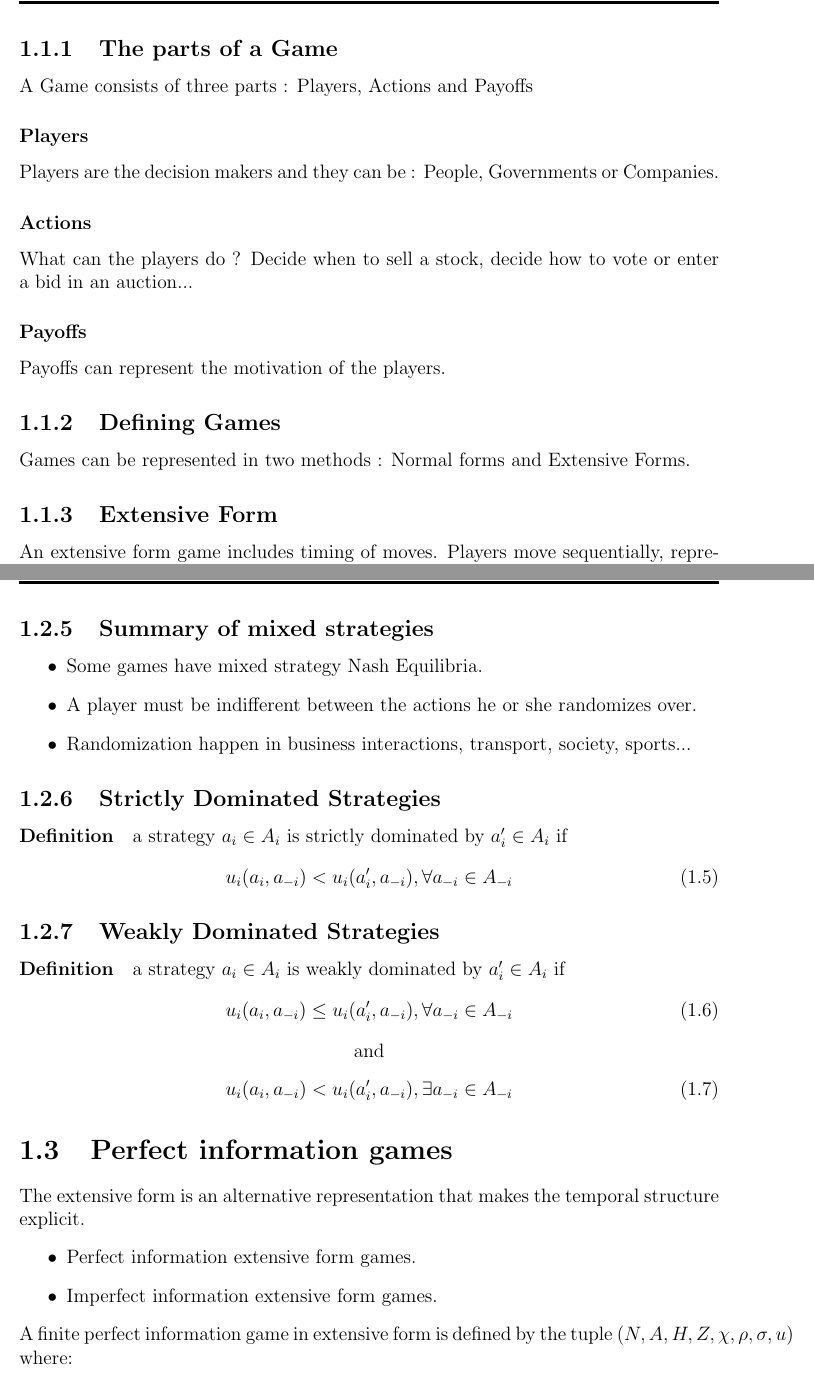
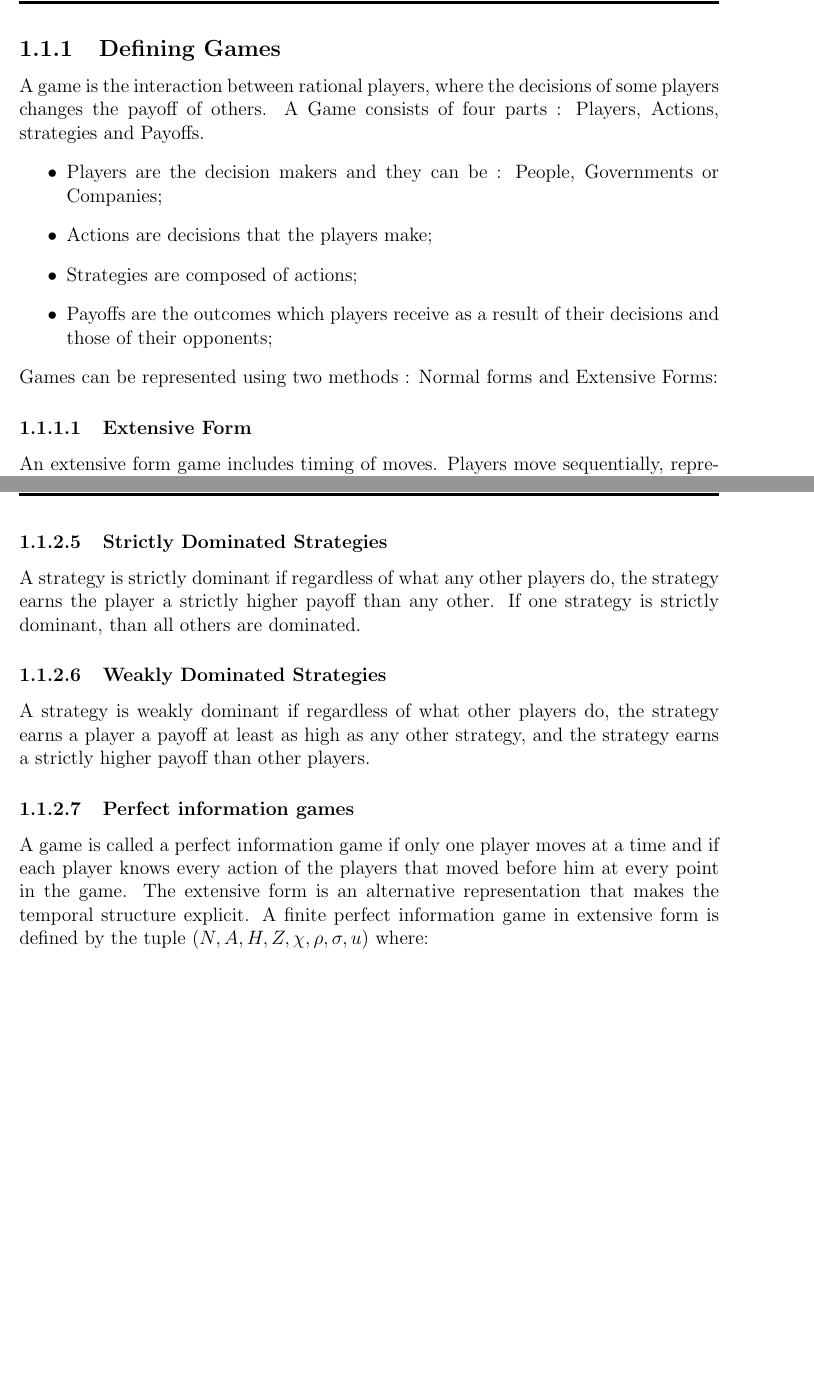
Before and after one commit to IsmailFadeli/Game_Theory, a LaTeX thesis (Thesis/Main.tex, which reads Thesis/chapters/Chapter01.tex): two parts of pages 11 and 14 of 35, joined at a grey line, cut at the place of the change, the shorter picture padded with empty space. Compiled offline with pdfLaTeX.

Commit message:
Correction of Chapter 1

```diff
--- a/Thesis/Main.tex
+++ b/Thesis/Main.tex
@@ -5,6 +5,8 @@
 \usepackage{amsmath}
 \usepackage{amsfonts}
 \usepackage{amssymb}
+\setcounter{tocdepth}{3}
+\setcounter{secnumdepth}{3}
 \pagestyle{headings}
 \usepackage{algorithm}
 \usepackage{algorithmic}
--- a/Thesis/chapters/Chapter01.tex
+++ b/Thesis/chapters/Chapter01.tex
@@ -8,20 +8,18 @@ Game Theory is the study of rational behavior in situations involving interdepen
 \end{itemize}
 \clearpage
 
-\subsection{The parts of a Game}
-A Game consists of three parts :
-Players, Actions and Payoffs
-\subsubsection{Players}
-Players are the decision makers and they can be : People, Governments or Companies.
-\subsubsection{Actions}
-What can the players do ?
-Decide when to sell a stock, decide how to vote or enter a bid in an auction...
-\subsubsection{Payoffs}
-Payoffs can represent the motivation of the players.
 
-\subsection{Defining Games} Games can be represented in two methods : Normal forms and Extensive Forms.
-
-\subsection{Extensive Form}
+\subsection{Defining Games}
+A game is the interaction between rational players, where the decisions of some players changes the payoff of others. A Game consists of four parts :
+Players, Actions, strategies and Payoffs.
+\begin{itemize}
+\item Players are the decision makers and they can be : People, Governments or Companies;
+\item Actions are decisions that the players make;
+\item Strategies are composed of actions;
+\item Payoffs are the outcomes which players receive as a result of their decisions and those of their opponents;
+\end{itemize}
+Games can be represented using two methods : Normal forms and Extensive Forms:
+\subsubsection{Extensive Form}
 An extensive form game includes timing of moves.
 Players move sequentially, represented as a tree.
 \begin{itemize}
@@ -108,31 +114,13 @@ Computing a Nash Equilibrium is a \textbf{PPAD-complete}\footnote{PPAD : Polynom
 \item for games with 2 players;
 \end{itemize}
 
-\subsection{Summary of mixed strategies}
-\begin{itemize}
-\item Some games have mixed strategy Nash Equilibria.
-\item A player must be indifferent between the actions he or she randomizes over.
-\item Randomization happen in business interactions, transport, society, sports...
-\end{itemize}
-
-\subsection{Strictly Dominated Strategies}
-\paragraph{Definition}a strategy $a_i \in A_i $ is strictly dominated by $a'_i \in A_i$ if
-\begin{equation} u_i(a_i, a_{-i}) < u_i(a'_i, a_{-i}) ,  \forall   a_{-i} \in A_{-i} \end{equation}
-
-\subsection{Weakly Dominated Strategies}
-\paragraph{Definition}a strategy $a_i \in A_i $ is weakly dominated by $a'_i \in A_i$ if
-\begin{equation} u_i(a_i, a_{-i}) \leq u_i(a'_i, a_{-i}) ,  \forall   a_{-i} \in A_{-i} \end{equation}
-\begin{center}
-and
-\end{center}
-\begin{equation} u_i(a_i, a_{-i}) < u_i(a'_i, a_{-i}) ,\exists   a_{-i} \in A_{-i} \end{equation}
-
-\section{Perfect information games}{The extensive form is an alternative representation that makes the temporal structure explicit.}
-\begin{itemize}
-\item{Perfect information extensive form games.}
-\item{Imperfect information extensive form games.}
-\end{itemize}
-\title {\textbf{Definition}} A finite perfect information game in extensive form is defined by the tuple ($N, A, H, Z,\chi ,\rho, \sigma, u $)
+\subsubsection{Strictly Dominated Strategies}
+A strategy is strictly dominant if regardless of what any other players do, the strategy earns the player a strictly higher payoff than any other. If one strategy is strictly dominant, than all others are dominated.
+\subsubsection{Weakly Dominated Strategies}
+A strategy is weakly dominant if regardless of what other players do, the strategy earns a player a payoff at least as high as any other strategy, and the strategy earns a strictly higher payoff than other players.
+\subsubsection{Perfect information games}
+A game is called a perfect information game if only one player moves at a time and if each player knows every action of the players that moved before him at every point in the game.
+The extensive form is an alternative representation that makes the temporal structure explicit. A finite perfect information game in extensive form is defined by the tuple ($N, A, H, Z,\chi ,\rho, \sigma, u $)
 where:
 \begin{itemize}
 \item{Players: $N$ is a set of $n$ players.}
```
Also changed, not shown: Thesis/Main.pdf, Thesis/Main.tex (8 more changed lines), Thesis/chapters/Chapter01.tex (96 more changed lines), 5 other files.
